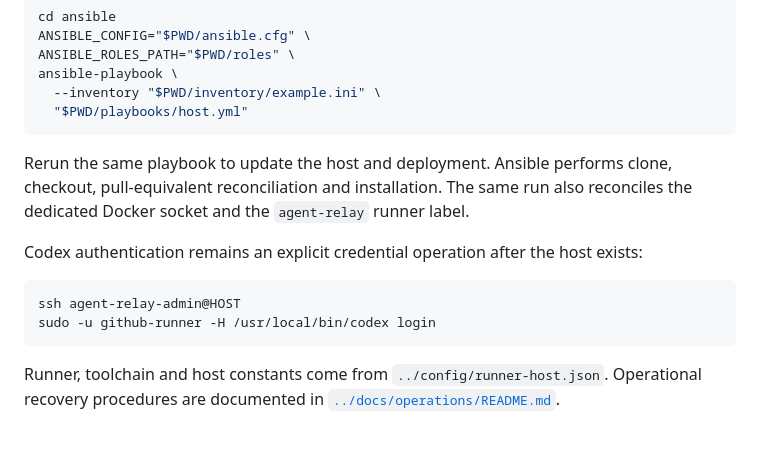
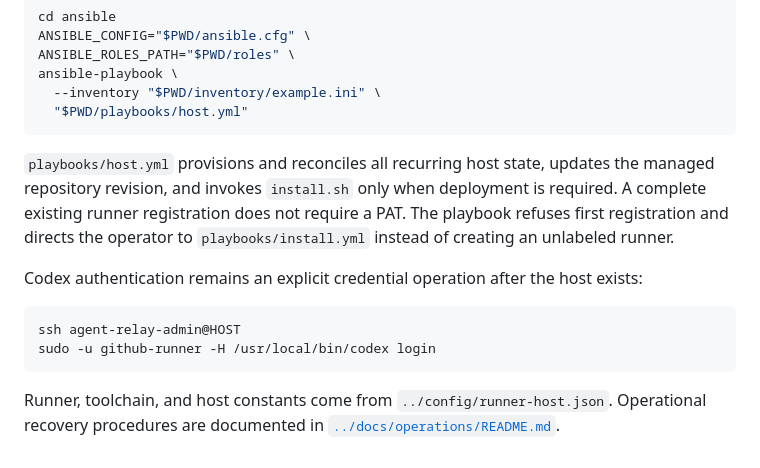
Before and after one commit to Divorium/agent-relay, a Markdown page: ansible/README.md, the part around one of its changes. Drawn GitHub-style.

````diff
--- a/ansible/README.md
+++ b/ansible/README.md
@@ -52,7 +67,7 @@ ansible-playbook \
   "$PWD/playbooks/host.yml"
 ```
 
-Rerun the same playbook to update the host and deployment. Ansible performs clone, checkout, pull-equivalent reconciliation and installation. The same run also reconciles the dedicated Docker socket and the `agent-relay` runner label.
+`playbooks/host.yml` provisions and reconciles all recurring host state, updates the managed repository revision, and invokes `install.sh` only when deployment is required. A complete existing runner registration does not require a PAT. The playbook refuses first registration and directs the operator to `playbooks/install.yml` instead of creating an unlabeled runner.
 
 Codex authentication remains an explicit credential operation after the host exists:
 
@@ -61,4 +76,4 @@ ssh agent-relay-admin@HOST
 sudo -u github-runner -H /usr/local/bin/codex login
 ```
 
-Runner, toolchain and host constants come from `../config/runner-host.json`. Operational recovery procedures are documented in [`../docs/operations/README.md`](../docs/operations/README.md).
+Runner, toolchain, and host constants come from `../config/runner-host.json`. Operational recovery procedures are documented in [`../docs/operations/README.md`](../docs/operations/README.md).
````
Also changed, not shown: other parts of ansible/README.md (+22 -7 lines).
